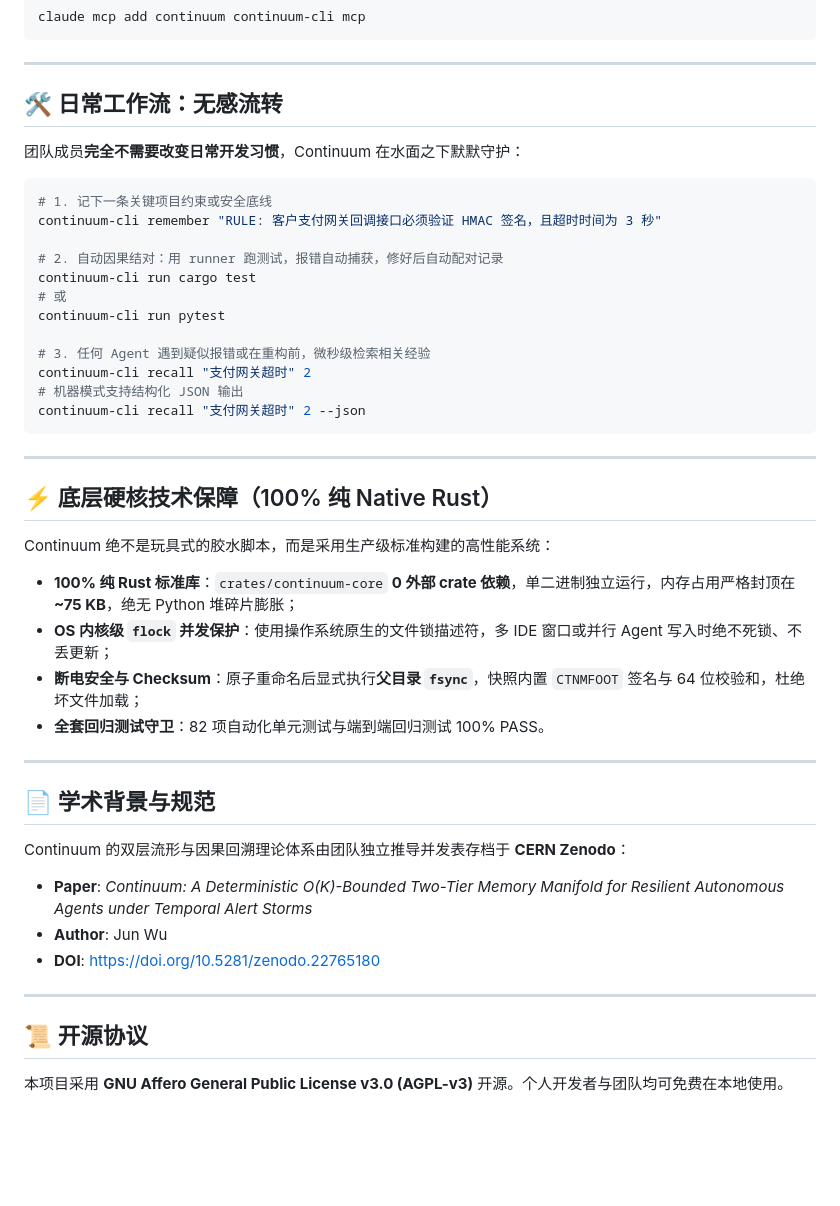
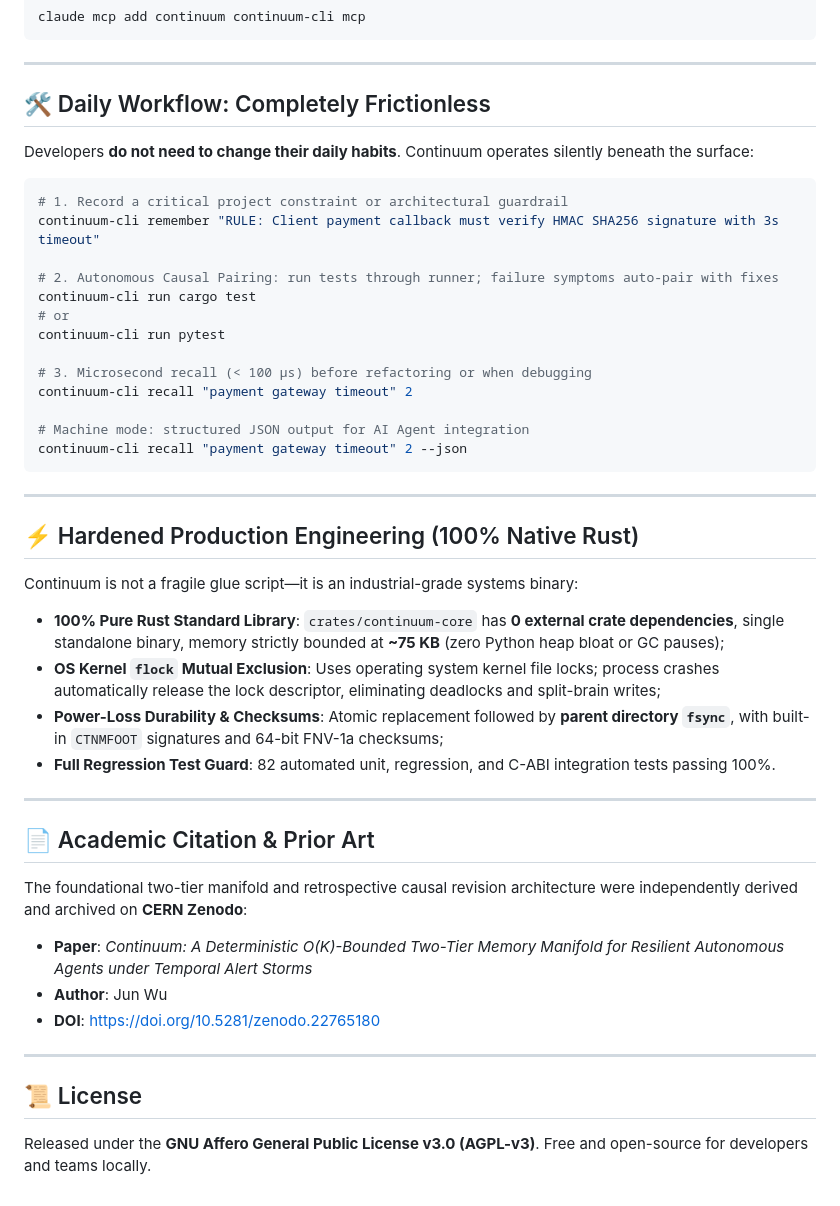
Before and after one commit to reacherwu/ContextSpindle, a Markdown page: README.md, the part around one of its changes. GitHub-like rendering; blank space fills up the shorter version.

Commit message:
docs: provide bilingual README with English as primary and Chinese switcher

````diff
--- a/README.md
+++ b/README.md
@@ -72,47 +77,48 @@ claude mcp add continuum continuum-cli mcp
 
 ---
 
-## 🛠️ 日常工作流：无感流转
+## 🛠️ Daily Workflow: Completely Frictionless
 
-团队成员**完全不需要改变日常开发习惯**，Continuum 在水面之下默默守护：
+Developers **do not need to change their daily habits**. Continuum operates silently beneath the surface:
 
 ```bash
-# 1. 记下一条关键项目约束或安全底线
-continuum-cli remember "RULE: 客户支付网关回调接口必须验证 HMAC 签名，且超时时间为 3 秒"
+# 1. Record a critical project constraint or architectural guardrail
+continuum-cli remember "RULE: Client payment callback must verify HMAC SHA256 signature with 3s timeout"
 
-# 2. 自动因果结对：用 runner 跑测试，报错自动捕获，修好后自动配对记录
+# 2. Autonomous Causal Pairing: run tests through runner; failure symptoms auto-pair with fixes
 continuum-cli run cargo test
-# 或
+# or
 continuum-cli run pytest
 
-# 3. 任何 Agent 遇到疑似报错或在重构前，微秒级检索相关经验
-continuum-cli recall "支付网关超时" 2
-# 机器模式支持结构化 JSON 输出
-continuum-cli recall "支付网关超时" 2 --json
+# 3. Microsecond recall (< 100 μs) before refactoring or when debugging
+continuum-cli recall "payment gateway timeout" 2
+
+# Machine mode: structured JSON output for AI Agent integration
+continuum-cli recall "payment gateway timeout" 2 --json
 ```
 
 ---
 
-## ⚡ 底层硬核技术保障（100% 纯 Native Rust）
+## ⚡ Hardened Production Engineering (100% Native Rust)
 
-Continuum 绝不是玩具式的胶水脚本，而是采用生产级标准构建的高性能系统：
+Continuum is not a fragile glue script—it is an industrial-grade systems binary:
 
-- **100% 纯 Rust 标准库**：`crates/continuum-core` **0 外部 crate 依赖**，单二进制独立运行，内存占用严格封顶在 **~75 KB**，绝无 Python 堆碎片膨胀；
-- **OS 内核级 `flock` 并发保护**：使用操作系统原生的文件锁描述符，多 IDE 窗口或并行 Agent 写入时绝不死锁、不丢更新；
-- **断电安全与 Checksum**：原子重命名后显式执行**父目录 `fsync`**，快照内置 `CTNMFOOT` 签名与 64 位校验和，杜绝坏文件加载；
-- **全套回归测试守卫**：82 项自动化单元测试与端到端回归测试 100% PASS。
+- **100% Pure Rust Standard Library**: `crates/continuum-core` has **0 external crate dependencies**, single standalone binary, memory strictly bounded at **~75 KB** (zero Python heap bloat or GC pauses);
+- **OS Kernel `flock` Mutual Exclusion**: Uses operating system kernel file locks; process crashes automatically release the lock descriptor, eliminating deadlocks and split-brain writes;
+- **Power-Loss Durability & Checksums**: Atomic replacement followed by **parent directory `fsync`**, with built-in `CTNMFOOT` signatures and 64-bit FNV-1a checksums;
+- **Full Regression Test Guard**: 82 automated unit, regression, and C-ABI integration tests passing 100%.
 
 ---
 
-## 📄 学术背景与规范
+## 📄 Academic Citation & Prior Art
 
-Continuum 的双层流形与因果回溯理论体系由团队独立推导并发表存档于 **CERN Zenodo**：
+The foundational two-tier manifold and retrospective causal revision architecture were independently derived and archived on **CERN Zenodo**:
 - **Paper**: *Continuum: A Deterministic O(K)-Bounded Two-Tier Memory Manifold for Resilient Autonomous Agents under Temporal Alert Storms*
 - **Author**: Jun Wu
 - **DOI**: [https://doi.org/10.5281/zenodo.22765180](https://doi.org/10.5281/zenodo.22765180)
 
 ---
 
-## 📜 开源协议
+## 📜 License
 
-本项目采用 **GNU Affero General Public License v3.0 (AGPL-v3)** 开源。个人开发者与团队均可免费在本地使用。
+Released under the **GNU Affero General Public License v3.0 (AGPL-v3)**. Free and open-source for developers and teams locally.
````
Also changed, not shown: other parts of README.md (+27 -22 lines), README_CN.md (added, +124 -0 lines).
